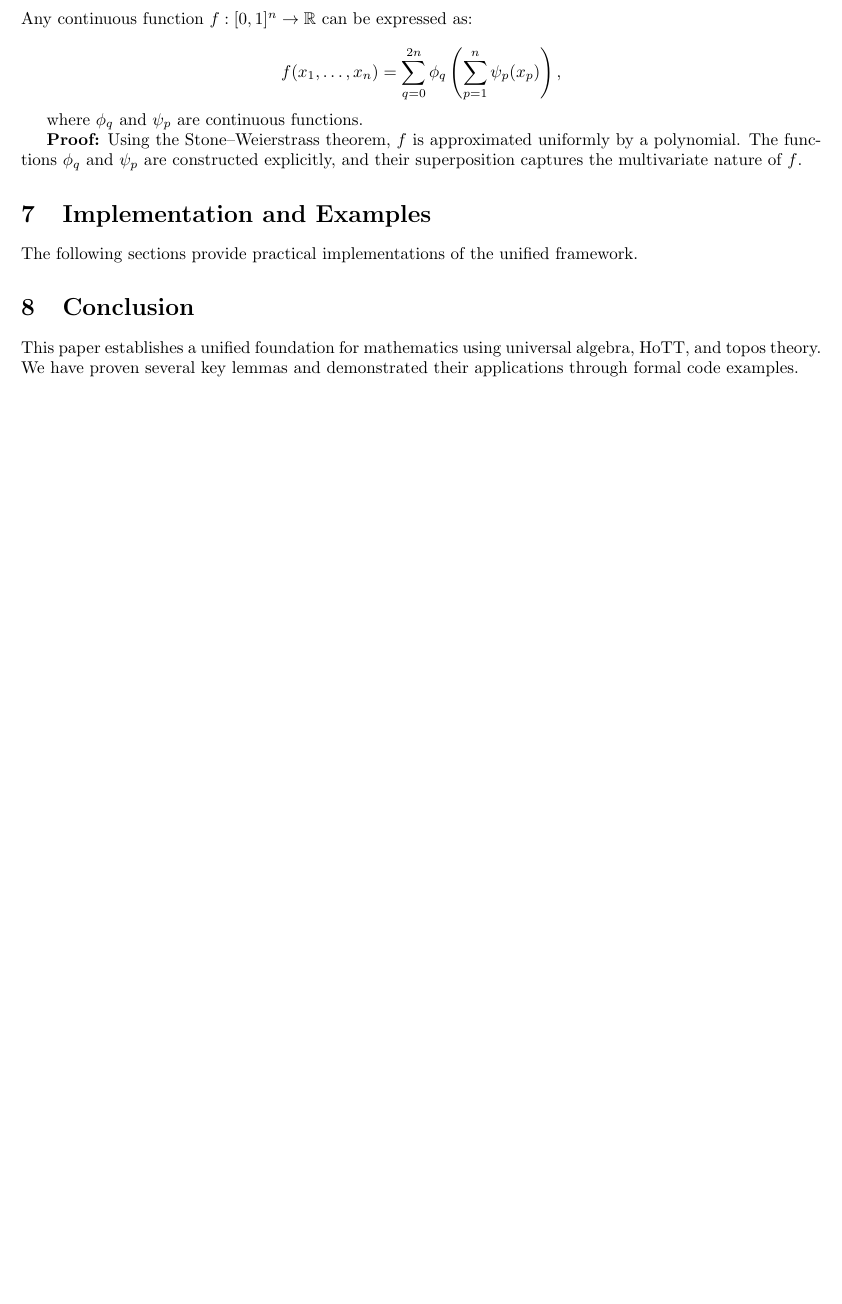
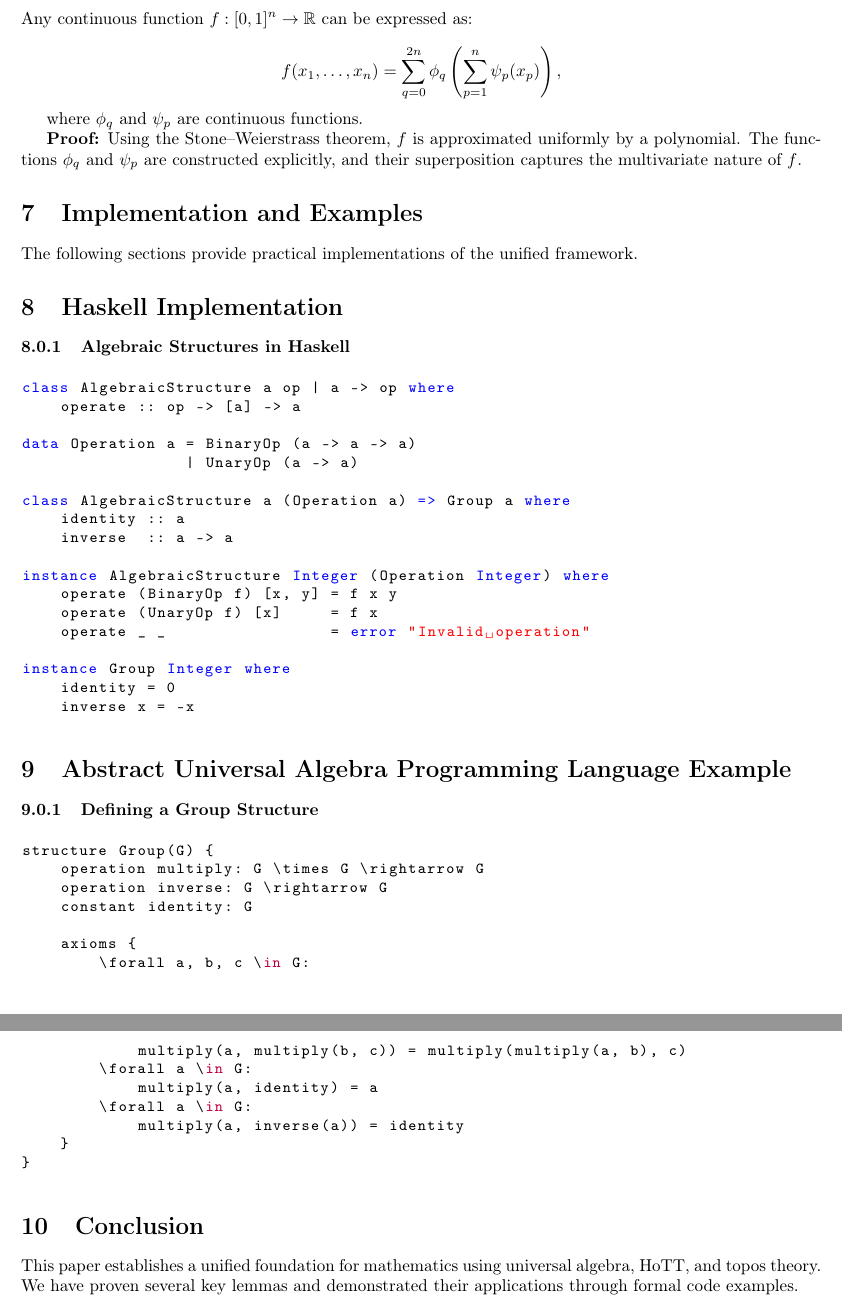
Before and after one commit to MagnetonIO/unified_foundations_of_mathematics, a LaTeX paper (unified_foundations.tex): part of page 3 of 3 before the commit and two parts of pages 3 and 4 of 4 after it, the two joined at a grey line, cut so that both start at the same text, the shorter picture padded with empty space. Compiled offline with pdfLaTeX.

Commit message:
update latex

```diff
--- a/unified_foundations.tex
+++ b/unified_foundations.tex
@@ -1,7 +1,12 @@
 \documentclass{article}
-\usepackage{amsmath,amsthm,amssymb}
+\usepackage[utf8]{inputenc}
+\usepackage[T1]{fontenc}
+\usepackage{amsmath, amsthm, amssymb}
 \usepackage{geometry}
 \usepackage{hyperref}
+\usepackage{listings}
+\usepackage{xcolor}
+\usepackage{bookmark}
 \geometry{margin=1in}
 \title{A Unified Foundation of Mathematics: Integrating Universal Algebra, Homotopy Type Theory, and Topos Theory}
 \author{Matthew Long}
@@ -90,6 +95,70 @@ where \( \phi_q \) and \( \psi_p \) are continuous functions.
 
 The following sections provide practical implementations of the unified framework.
 
+\section{Haskell Implementation}
+
+\lstset{
+    language=Haskell,
+    basicstyle=\ttfamily\small,
+    keywordstyle=\color{blue},
+    commentstyle=\color{gray},
+    stringstyle=\color{red},
+    breaklines=true
+}
+
+\subsubsection{Algebraic Structures in Haskell}
+
+\begin{lstlisting}
+class AlgebraicStructure a op | a -> op where
+    operate :: op -> [a] -> a
+
+data Operation a = BinaryOp (a -> a -> a)
+                 | UnaryOp (a -> a)
+
+class AlgebraicStructure a (Operation a) => Group a where
+    identity :: a
+    inverse  :: a -> a
+
+instance AlgebraicStructure Integer (Operation Integer) where
+    operate (BinaryOp f) [x, y] = f x y
+    operate (UnaryOp f) [x]     = f x
+    operate _ _                 = error "Invalid operation"
+
+instance Group Integer where
+    identity = 0
+    inverse x = -x
+\end{lstlisting}
+
+\section{Abstract Universal Algebra Programming Language Example}
+
+\lstset{
+    basicstyle=\ttfamily\small,
+    keywordstyle=\color{purple},
+    stringstyle=\color{teal},
+    commentstyle=\color{gray},
+    breaklines=true
+}
+
+\subsubsection{Defining a Group Structure}
+
+\begin{lstlisting}
+structure Group(G) {
+    operation multiply: G \times G \rightarrow G
+    operation inverse: G \rightarrow G
+    constant identity: G
+
+    axioms {
+        \forall a, b, c \in G:
+            multiply(a, multiply(b, c)) = multiply(multiply(a, b), c)
+        \forall a \in G:
+            multiply(a, identity) = a
+        \forall a \in G:
+            multiply(a, inverse(a)) = identity
+    }
+}
+\end{lstlisting}
+
+
 \section{Conclusion}
 
 This paper establishes a unified foundation for mathematics using universal algebra, HoTT, and topos theory. We have proven several key lemmas and demonstrated their applications through formal code examples.
```
Also changed, not shown: unified_foundations.pdf.
